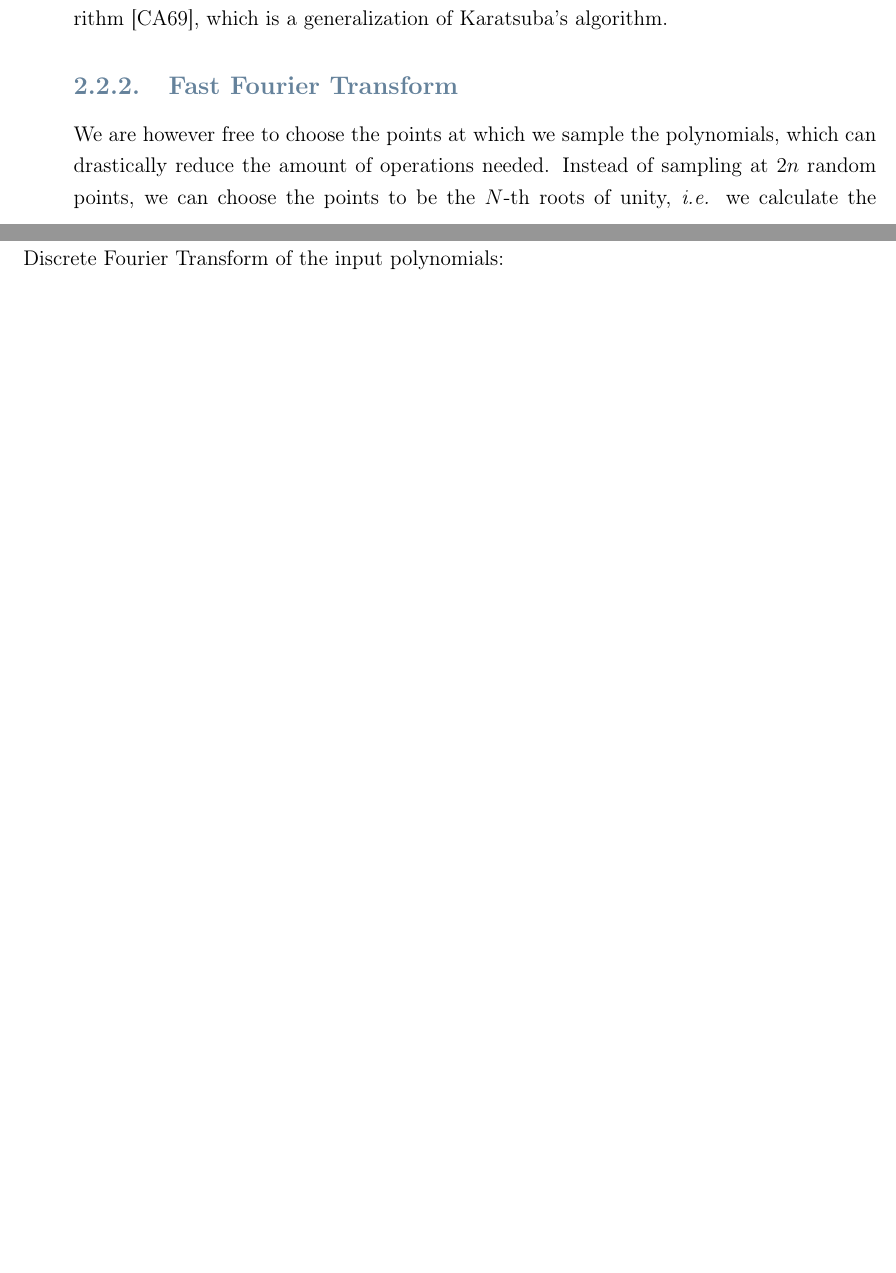
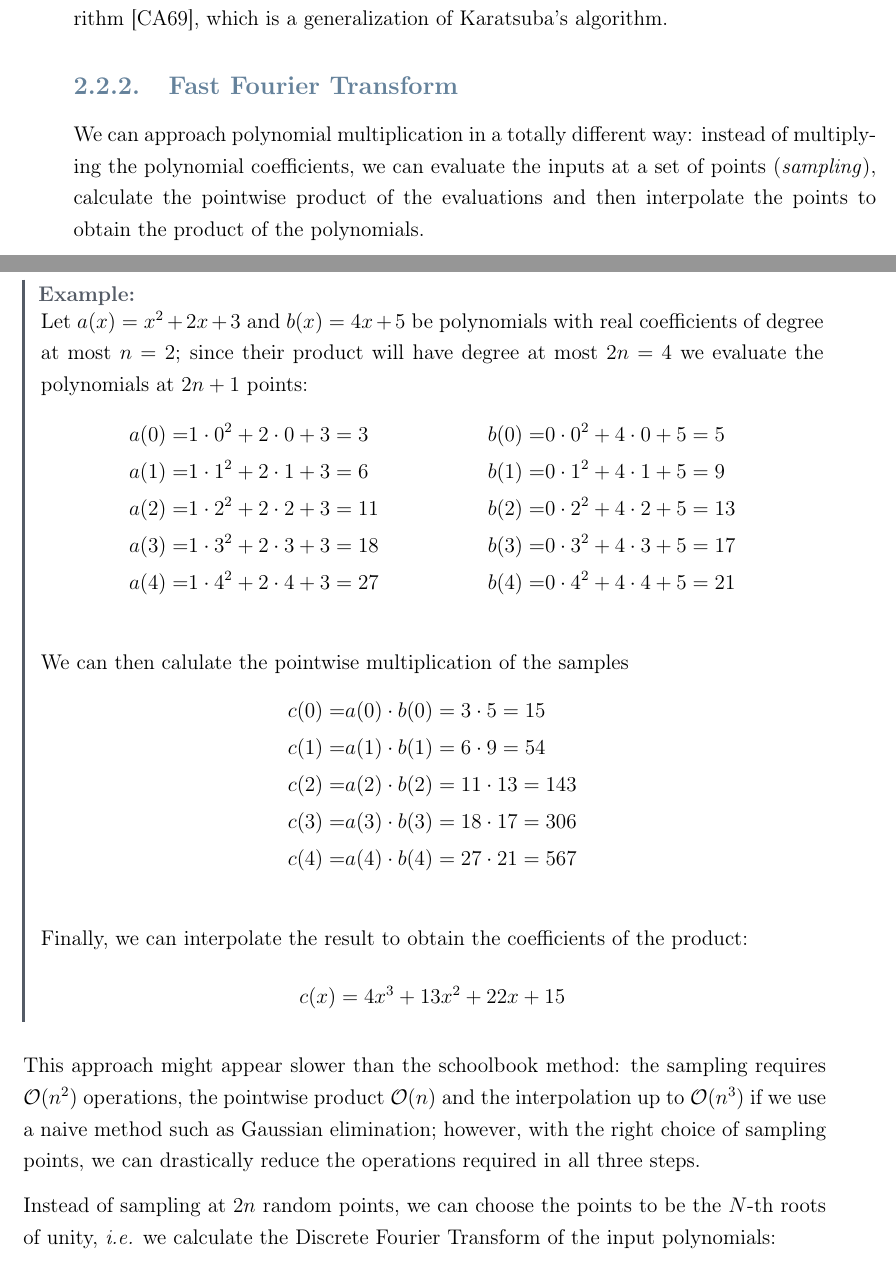
Before and after one commit to DomenicoCacace/HQC-MScThesis, a LaTeX thesis (docs/notes/Thesis.tex, which reads docs/notes/thesis/background/polymul.tex): two parts of pages 15 and 16 of 52, joined at a grey line, cut so that both start at the same text, the shorter picture padded with empty space. Compiled offline with pdfLaTeX.

Commit message:
Add example for multiplication "by value"

```diff
--- a/docs/notes/thesis/background/polymul.tex
+++ b/docs/notes/thesis/background/polymul.tex
@@ -76,7 +76,38 @@ such a product is calculated by the Toom-Cook algorithm~\cite{cook1969minimum},
 
 \subsection{Fast Fourier Transform}
 
-We are however free to choose the points at which we sample the polynomials, which can drastically reduce the amount of operations needed.
+We can approach polynomial multiplication in a totally different way: instead of multiplying the polynomial coefficients, we can
+evaluate the inputs at a set of points (\emph{sampling}), calculate the pointwise product of the evaluations and then interpolate the points
+to obtain the product of the polynomials.
+\begin{example}
+    Let $a(x) = x^2 + 2x + 3$ and $b(x) = 4x + 5$ be polynomials with real coefficients of degree at most $n=2$; since their product
+    will have degree at most $2n=4$ we evaluate the polynomials at $2n+1$ points:
+    \begin{align*}
+        a(0) = &1\cdot 0^2 + 2\cdot 0 + 3 = 3 \quad &b(0) = &0\cdot 0^2 + 4\cdot 0 + 5 = 5 \\
+        a(1) = &1\cdot 1^2 + 2\cdot 1 + 3 = 6 \quad &b(1) = &0\cdot 1^2 + 4\cdot 1 + 5 = 9 \\
+        a(2) = &1\cdot 2^2 + 2\cdot 2 + 3 = 11 \quad &b(2) = &0\cdot 2^2 + 4\cdot 2 + 5 = 13 \\
+        a(3) = &1\cdot 3^2 + 2\cdot 3 + 3 = 18 \quad &b(3) = &0\cdot 3^2 + 4\cdot 3 + 5 = 17 \\
+        a(4) = &1\cdot 4^2 + 2\cdot 4 + 3 = 27 \quad &b(4) = &0\cdot 4^2 + 4\cdot 4 + 5 = 21 \\
+        %a(5) = &1\cdot 5^2 + 2\cdot 5 + 3 = 38 \quad &b(5) = &0\cdot 5^2 + 4\cdot 5 + 5 = 25 \\
+    \end{align*}
+    We can then calulate the pointwise multiplication of the samples
+    \begin{align*}
+        c(0) = &a(0)\cdot b(0) = 3\cdot 5 = 15 \\
+        c(1) = &a(1)\cdot b(1) = 6\cdot 9 = 54 \\
+        c(2) = &a(2)\cdot b(2) = 11\cdot 13 = 143 \\
+        c(3) = &a(3)\cdot b(3) = 18\cdot 17 = 306 \\
+        c(4) = &a(4)\cdot b(4) = 27\cdot 21 = 567 \\
+        %c(5) = &a(5)\cdot b(5) = 38\cdot 25 = 950 \\
+    \end{align*}
+    Finally, we can interpolate the result to obtain the coefficients of the product:
+    \begin{equation*}
+        c(x) = 4x^3 + 13x^2 + 22x + 15
+    \end{equation*}
+\end{example}
+This approach might appear slower than the schoolbook method: the sampling requires $\mathcal{O}(n^2)$ operations, the pointwise product
+$\mathcal{O}(n)$ and the interpolation up to $\mathcal{O}(n^3)$ if we use a naive method such as Gaussian elimination; however,
+with the right choice of sampling points, we can drastically reduce the operations required in all three steps.
+
 Instead of sampling at $2n$ random points, we can choose the points to be the $N$-th roots of unity, \textit{i.e.} we calculate the Discrete
 Fourier Transform of the input polynomials:
 \begin{equation}
```
Also changed, not shown: docs/notes/Thesis.pdf, docs/notes/thesis/background/polymul.tex (4 more changed lines).
